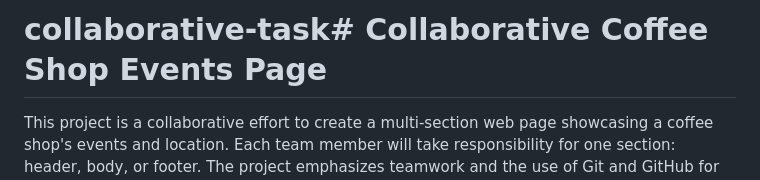
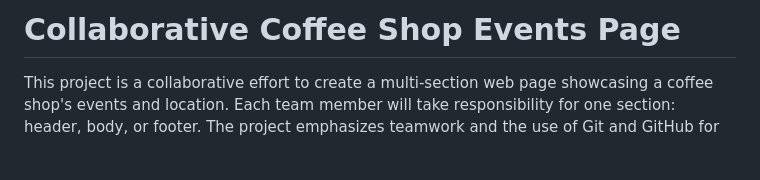
Before and after one commit to knoeks/collaborative-task, a Markdown page: README.md, the part around the change printed below. GitHub-like rendering; blank space fills up the shorter version.

Commit message:
fix typo

```diff
--- a/README.md
+++ b/README.md
@@ -1,4 +1,4 @@
-# collaborative-task# Collaborative Coffee Shop Events Page
+# Collaborative Coffee Shop Events Page
 
 This project is a collaborative effort to create a multi-section web page showcasing a coffee shop's events and location. Each team member will take responsibility for one section: header, body, or footer. The project emphasizes teamwork and the use of Git and GitHub for version control, including creating pull requests and resolving merge conflicts.
 
```
Also changed, not shown: other parts of README.md (+1 -2 lines).
